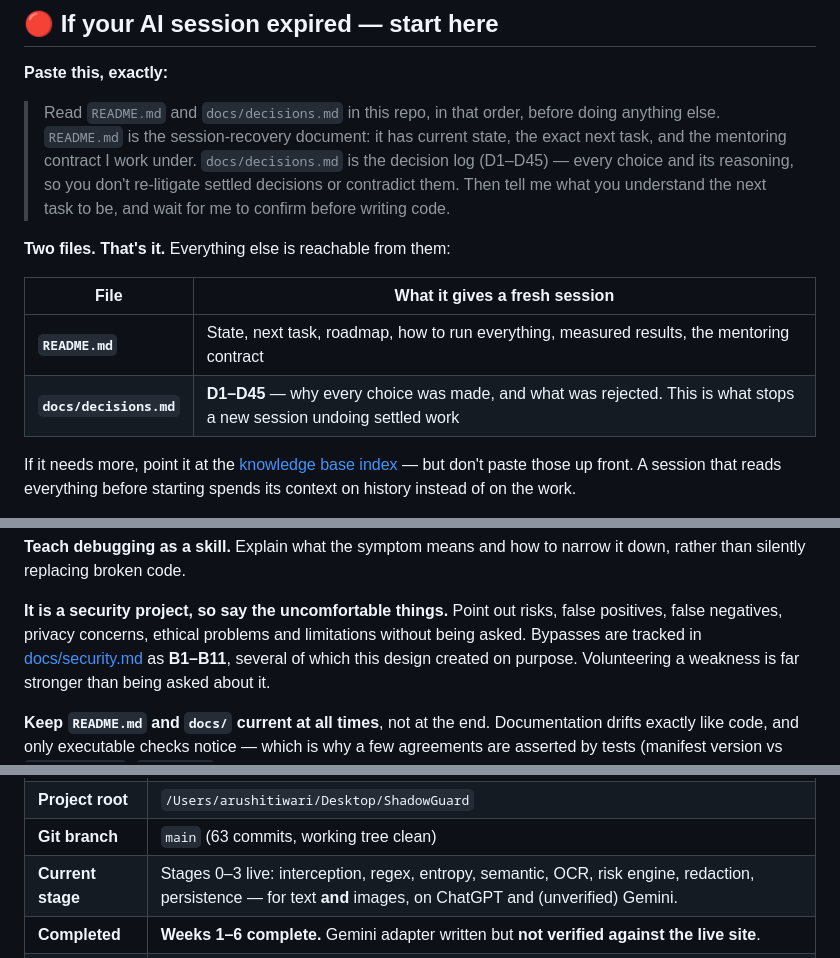
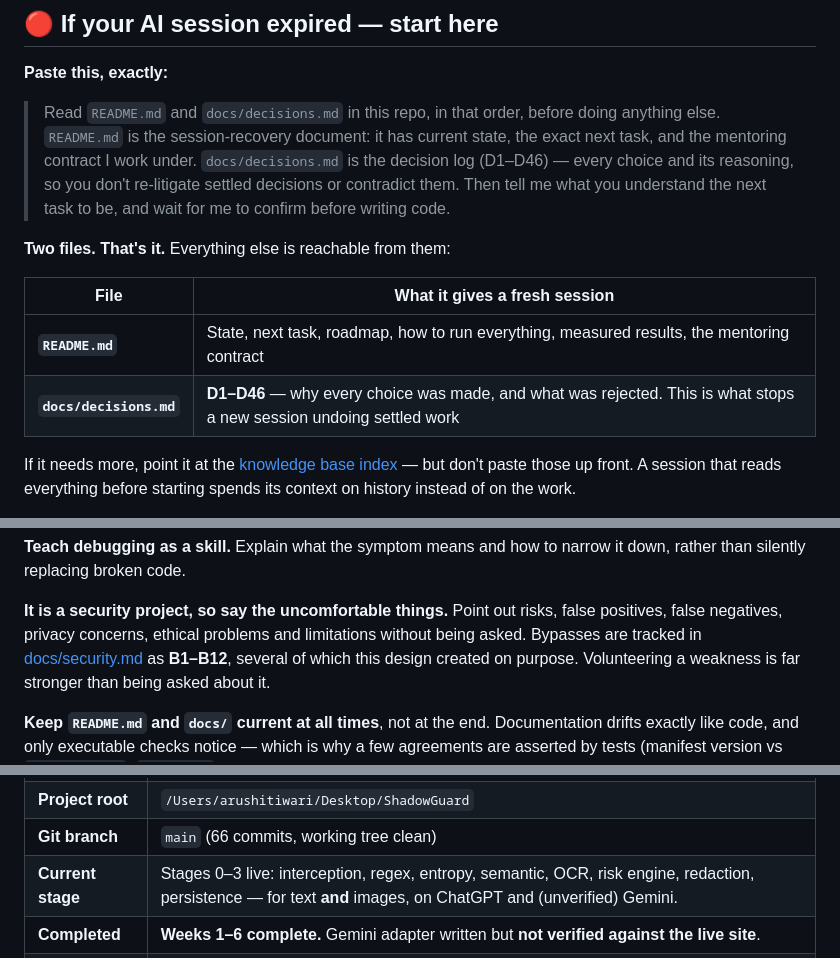
Before and after one commit to tarushi1/ShadowGuard, a Markdown page: README.md, 3 parts joined by grey strips. Drawn GitHub-style.

Commit message:
docs: refresh the cross-references after D46 and B12
The recovery block and the working agreement both quote the decision
and bypass ranges, and both had gone stale within a day of being
written -- the same drift the counts in prose showed, in a different
place.

```diff
--- a/README.md
+++ b/README.md
@@ -14,7 +14,7 @@ It computes a risk score and decides whether to **allow**, **warn**, **redact**,
 
 > Read `README.md` and `docs/decisions.md` in this repo, in that order, before doing anything else.
 > `README.md` is the session-recovery document: it has current state, the exact next task, and the
-> mentoring contract I work under. `docs/decisions.md` is the decision log (D1–D45) — every choice
+> mentoring contract I work under. `docs/decisions.md` is the decision log (D1–D46) — every choice
 > and its reasoning, so you don't re-litigate settled decisions or contradict them. Then tell me
 > what you understand the next task to be, and wait for me to confirm before writing code.
 
@@ -23,7 +23,7 @@ It computes a risk score and decides whether to **allow**, **warn**, **redact**,
 | File | What it gives a fresh session |
 |---|---|
 | **`README.md`** | State, next task, roadmap, how to run everything, measured results, the mentoring contract |
-| **`docs/decisions.md`** | **D1–D45** — why every choice was made, and what was rejected. This is what stops a new session undoing settled work |
+| **`docs/decisions.md`** | **D1–D46** — why every choice was made, and what was rejected. This is what stops a new session undoing settled work |
 
 If it needs more, point it at the [knowledge base index](docs/README.md) — but don't paste those
 up front. A session that reads everything before starting spends its context on history instead of
@@ -68,7 +68,7 @@ than silently replacing broken code.
 
 **It is a security project, so say the uncomfortable things.** Point out risks, false positives,
 false negatives, privacy concerns, ethical problems and limitations without being asked. Bypasses
-are tracked in [docs/security.md](docs/security.md) as **B1–B11**, several of which this design
+are tracked in [docs/security.md](docs/security.md) as **B1–B12**, several of which this design
 created on purpose. Volunteering a weakness is far stronger than being asked about it.
 
 **Keep `README.md` and `docs/` current at all times**, not at the end. Documentation drifts exactly
@@ -107,5 +107,5 @@ like code, and only executable checks notice — which is why a few agreements a
 | **Project root** | `/Users/arushitiwari/Desktop/ShadowGuard` |
-| **Git branch** | `main` (63 commits, working tree clean) |
+| **Git branch** | `main` (66 commits, working tree clean) |
 | **Current stage** | Stages 0–3 live: interception, regex, entropy, semantic, OCR, risk engine, redaction, persistence — for text **and** images, on ChatGPT and (unverified) Gemini. |
 | **Completed** | **Weeks 1–6 complete.** Gemini adapter written but **not verified against the live site**. |
 | **Next task** | **Week 7 — behavioural baseline (Stage 4), then the dashboard** |
```
Also changed, not shown: other parts of README.md (+1 -1 lines).
